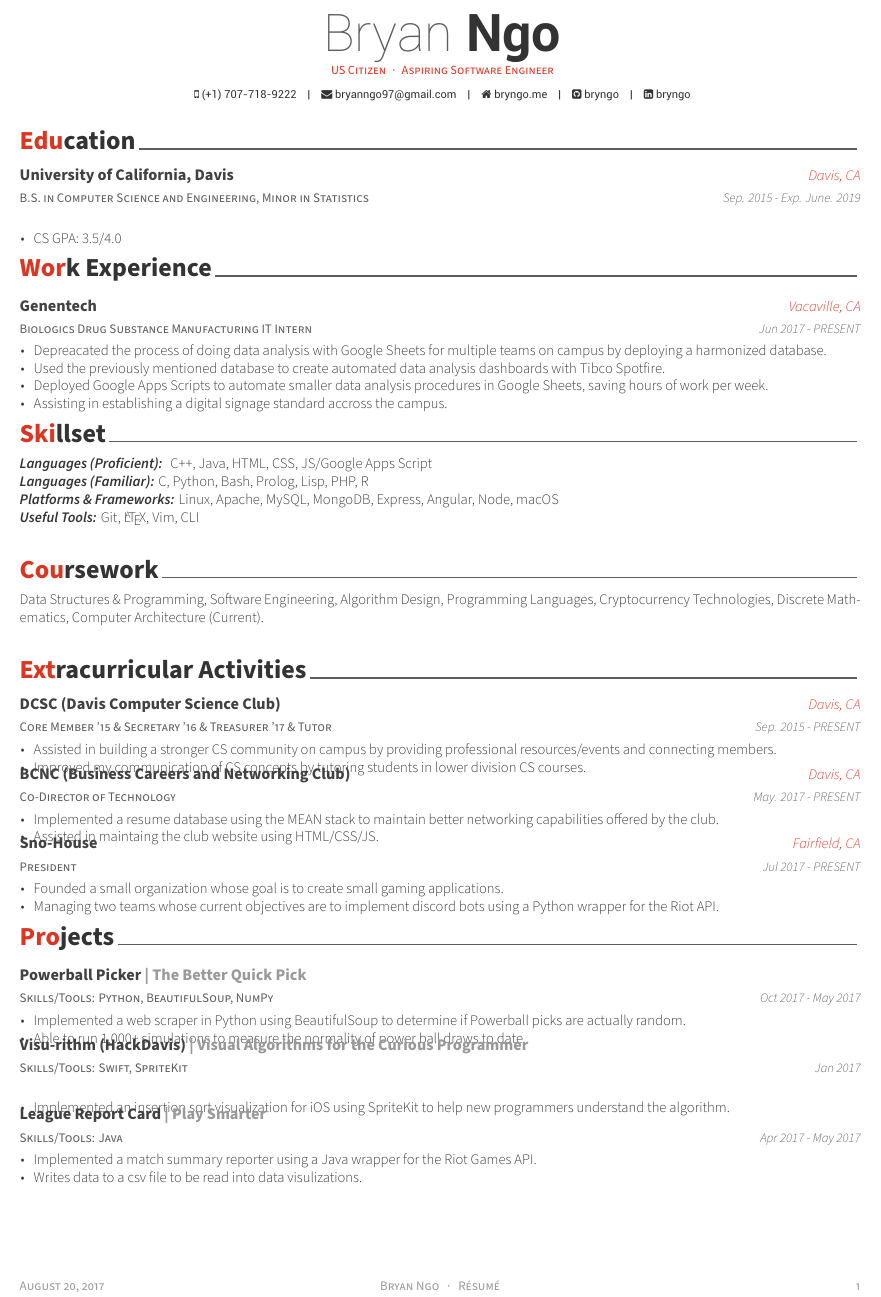
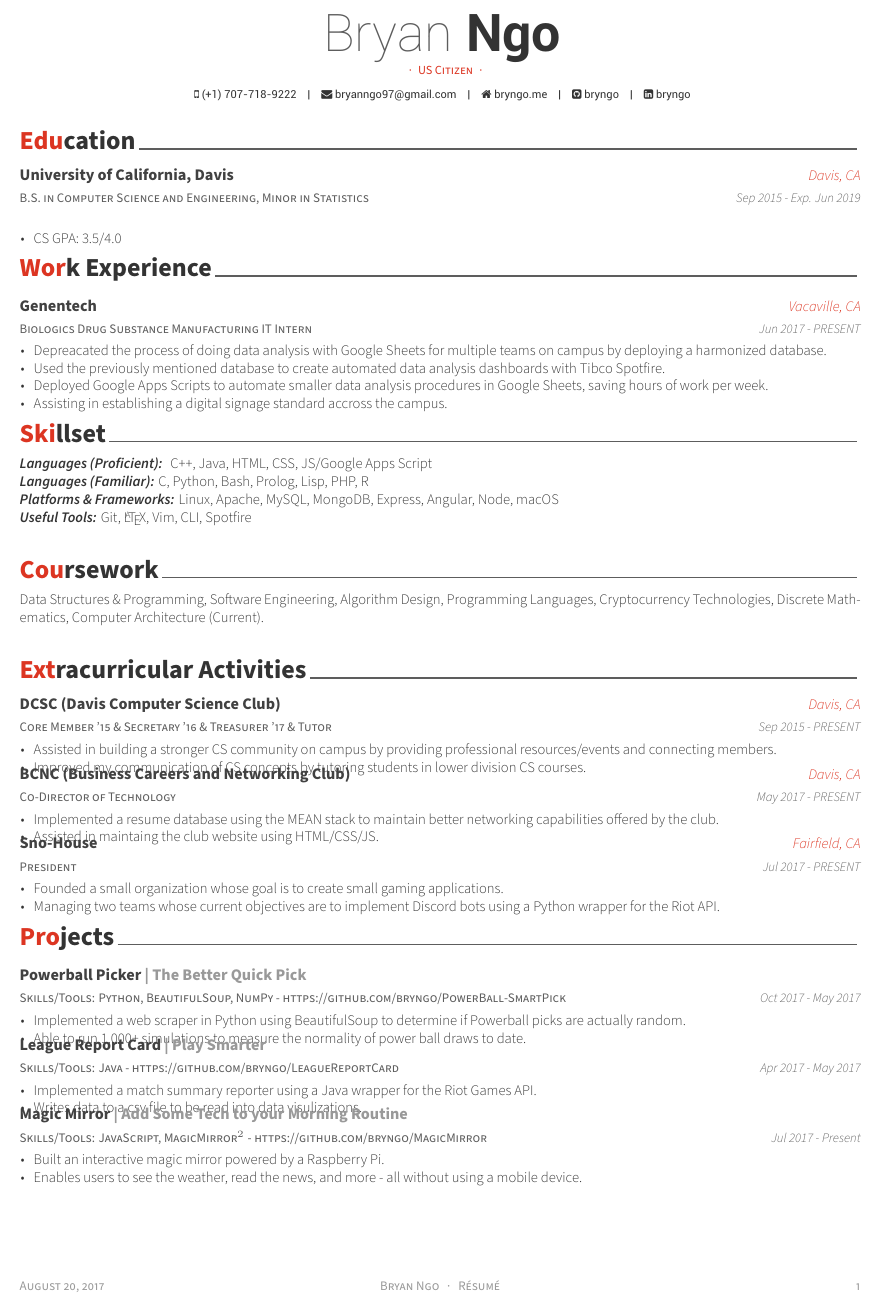
Before and after one commit to bryngo/Resumes, a LaTeX CV (resume.tex, which reads resume/education.tex, resume/extracurricular.tex, resume/projects.tex): part of the page, cut so that both start at the same text. Compiled offline with XeLaTeX.

Commit message:
Added magic mirror and removed visu-rithm

```diff
--- a/resume.tex
+++ b/resume.tex
@@ -54,7 +54,7 @@
 % Available options: circle|rectangle,edge/noedge,left/right
 % \photo[rectangle,edge,right]{./examples/profile}
 \name{Bryan}{Ngo}
-\position{US Citizen{\enskip\cdotp\enskip}Aspiring Software Engineer}
+\position{{\enskip\cdotp\enskip}US Citizen{\enskip\cdotp\enskip}}
 % \address{246-1002, Gwangmyeongmayrouge Apt. 86, Cheongna lime-ro, Seo-gu, Incheon-si, 404-180, Rep. of KOREA}
 
 \mobile{(+1) 707-718-9222}
--- a/resume/education.tex
+++ b/resume/education.tex
@@ -14,7 +14,7 @@
     {B.S. in Computer Science and Engineering, Minor in Statistics} % Degree
     {University of California, Davis} % Institution
     {Davis, CA} % Location
-    {Sep. 2015 - Exp. June. 2019} % Date(s)
+    {Sep 2015 - Exp. Jun 2019} % Date(s)
     {
       \begin{cvitems} % Description(s) bullet points
         \item {CS GPA: 3.5/4.0}
--- a/resume/extracurricular.tex
+++ b/resume/extracurricular.tex
@@ -14,7 +14,7 @@
     {Core Member '15 \& Secretary '16 \& Treasurer '17 \& Tutor} % Affiliation/role
     {DCSC (Davis Computer Science Club)} % Organization/group
     {Davis, CA} % Location
-    {Sep. 2015 - PRESENT} % Date(s)
+    {Sep 2015 - PRESENT} % Date(s)
     {
       \begin{cvitems} % Description(s) of experience/contributions/knowledge
         \item {Assisted in building a stronger CS community on campus by providing professional resources/events and connecting members.}
@@ -43,7 +43,7 @@
     {
       \begin{cvitems} % Description
           \item {Founded a small organization whose goal is to create small gaming applications.}
-          \item {Managing two teams whose current objectives are to implement discord bots using a Python wrapper for the Riot API.}
+          \item {Managing two teams whose current objectives are to implement Discord bots using a Python wrapper for the Riot API.}
       \end{cvitems}
     }
 %---------------------------------------------------------
--- a/resume/projects.tex
+++ b/resume/projects.tex
@@ -11,7 +11,7 @@
 
 %---------------------------------------------------------
   \cventry
-    {Skills/Tools: Python, BeautifulSoup, NumPy} % Affiliation/role
+    {Skills/Tools: Python, BeautifulSoup, NumPy - https://github.com/bryngo/PowerBall-SmartPick} % Affiliation/role
     {Powerball Picker \textcolor{lightgray}{| The Better Quick Pick}} % Organization/group
     {} % Location
     {Oct 2017 - May 2017} % Date(s)
@@ -22,21 +22,9 @@
       \end{cvitems}
     }
 
-%---------------------------------------------------------
-  \cventry
-    {Skills/Tools: Swift, SpriteKit} % Affiliation/role
-    {Visu-rithm (HackDavis) \textcolor{lightgray}{| Visual Algorithms for the Curious Programmer}} % Organization/group
-    {} % Location
-    {Jan 2017} % Date(s)
-    {
-      \begin{cvitems} % Description(s) of experience/contributions/knowledge
-        \item {Implemented an insertion sort visualization for iOS using SpriteKit to help new programmers understand the algorithm.}
-      \end{cvitems}
-  }
-
   %---------------------------------------------------------
   \cventry
-    {Skills/Tools: Java} % Affiliation/role
+    {Skills/Tools: Java - https://github.com/bryngo/LeagueReportCard} % Affiliation/role
     {League Report Card \textcolor{lightgray}{| Play Smarter}} % Organization/group
     {} % Location
     {Apr 2017 - May 2017} % Date(s)
@@ -45,7 +33,20 @@
         \item {Implemented a match summary reporter using a Java wrapper for the Riot Games API.}
         \item {Writes data to a csv file to be read into data visulizations.}
       \end{cvitems}
-  }
+    }
+
+    %---------------------------------------------------------
+    \cventry
+      {Skills/Tools: JavaScript, MagicMirror$^2$ - https://github.com/bryngo/MagicMirror} % Affiliation/role
+      {Magic Mirror \textcolor{lightgray}{| Add Some Tech to your Morning Routine}} % Organization/group
+      {} % Location
+      {Jul 2017 - Present} % Date(s)
+      {
+        \begin{cvitems} % Description(s) of experience/contributions/knowledge
+          \item {Built an interactive magic mirror powered by a Raspberry Pi.}
+          \item {Enables users to see the weather, read the news, and more - all without using a mobile device.}
+        \end{cvitems}
+      }
 
 %---------------------------------------------------------
 \end{cventries}
--- a/resume/skills.tex
+++ b/resume/skills.tex
@@ -11,5 +11,5 @@
   \textbf{\textit{Languages (Proficient): }} C++, Java, HTML, CSS, JS/Google Apps Script\\
   \textbf{\textit{Languages (Familiar): }}C, Python, Bash, Prolog, Lisp, PHP, R \\
   \textbf{\textit{Platforms \& Frameworks: }}Linux, Apache, MySQL, MongoDB, Express, Angular, Node, macOS \\
-  \textbf{\textit{Useful Tools: }}Git, \LaTeX, Vim, CLI
+  \textbf{\textit{Useful Tools: }}Git, \LaTeX, Vim, CLI, Spotfire
 \end{cvparagraph}
```
Also changed, not shown: BNResume_2.0.pdf, resume/extracurricular.tex (2 more changed lines).
